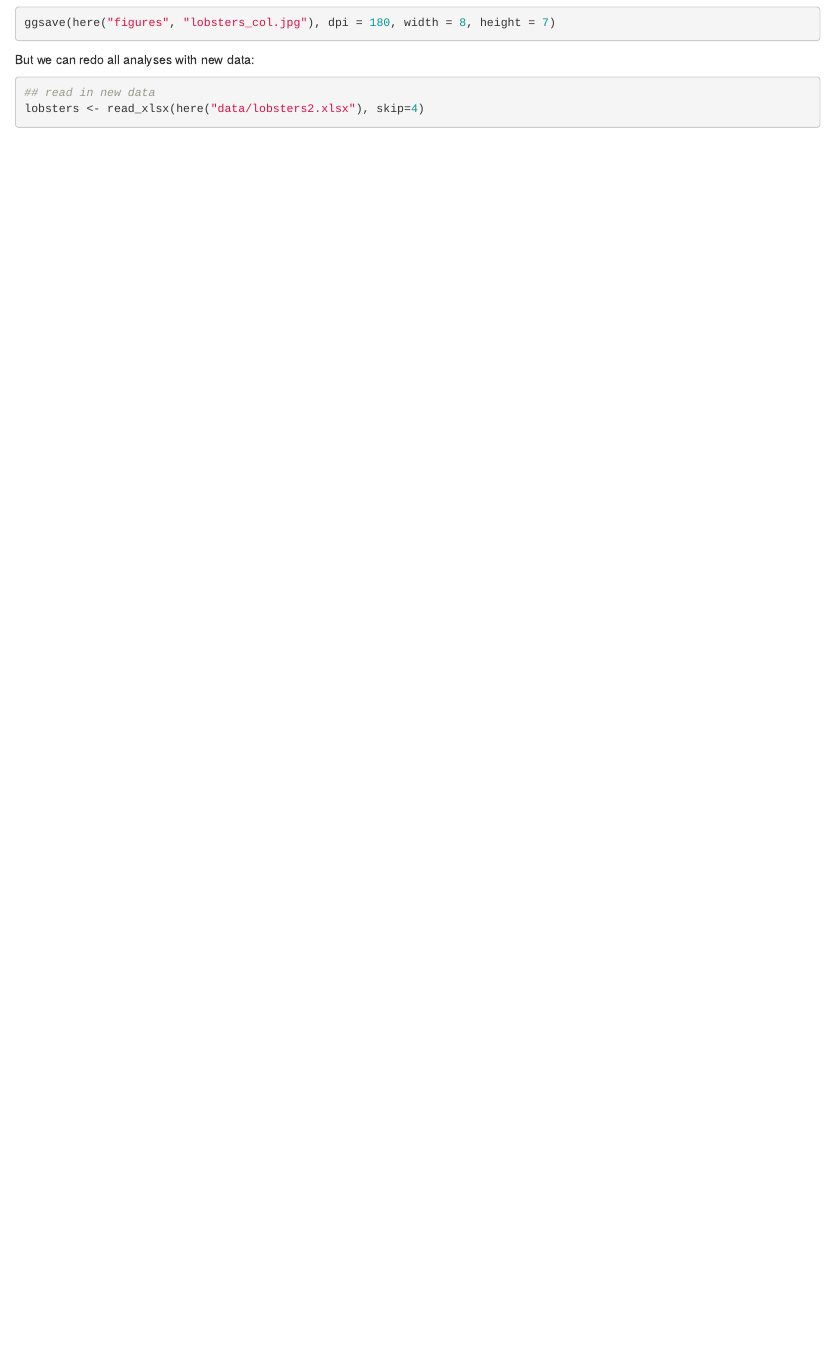
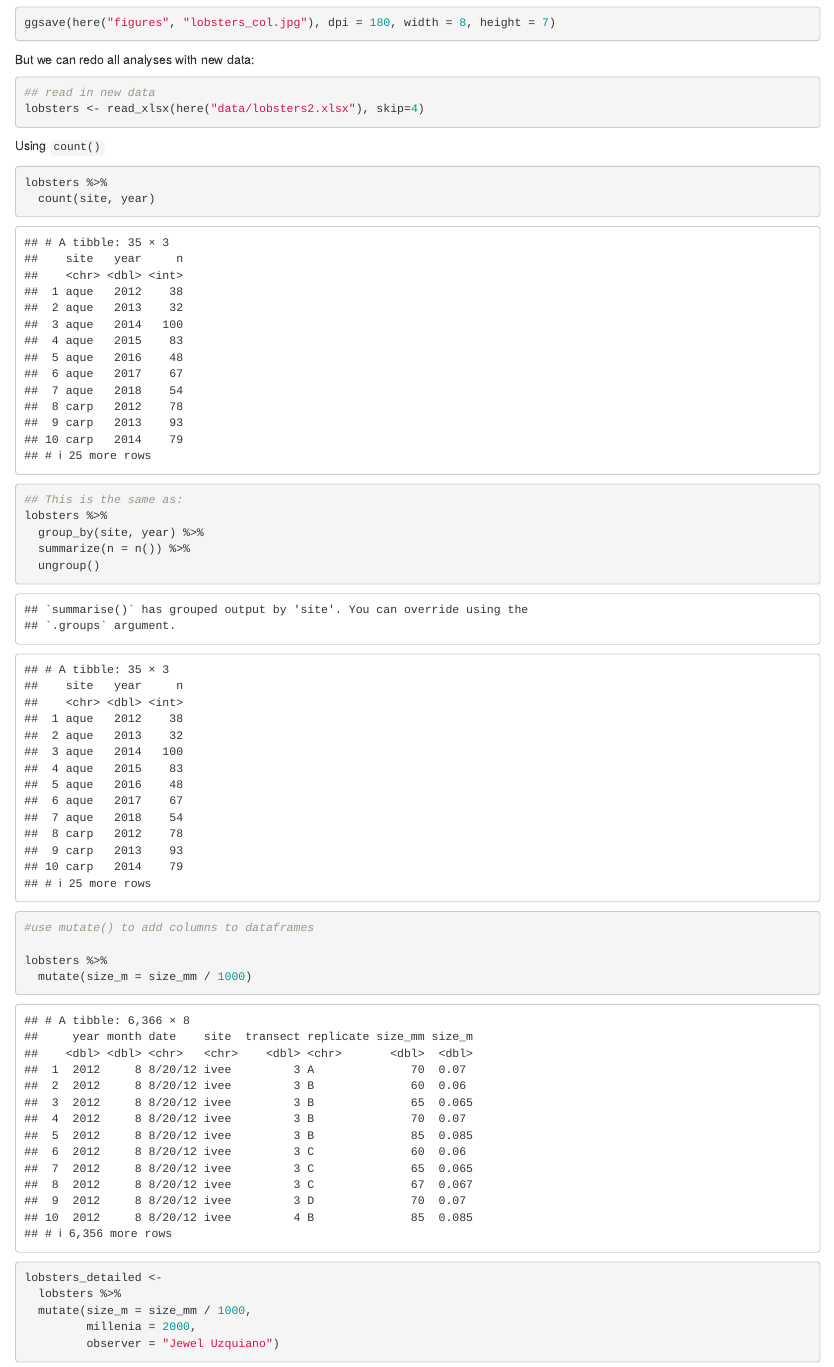
Before and after one commit to jeweluzquiano/r-workshop, an R Markdown document (pivot_lobsters.Rmd): the page in a window 1100 px wide, from 5530 px down. Rendered offline with R 4.5, knitr and Pandoc, with nearby package versions.

Commit message:
updating lobsters_pivot

````diff
--- a/pivot_lobsters.Rmd
+++ b/pivot_lobsters.Rmd
@@ -90,5 +90,31 @@ But we can redo all analyses with new data:
 ## read in new data
 lobsters <- read_xlsx(here("data/lobsters2.xlsx"), skip=4)
 
+```
 
+Using `count()`
+```{r}
+lobsters %>%
+  count(site, year)
+
+## This is the same as:
+lobsters %>%
+  group_by(site, year) %>%
+  summarize(n = n()) %>%
+  ungroup()
 ```
+
+```{r}
+#use mutate() to add columns to dataframes
+
+lobsters %>%
+  mutate(size_m = size_mm / 1000)
+
+lobsters_detailed <-
+  lobsters %>%
+  mutate(size_m = size_mm / 1000,
+         millenia = 2000,
+         observer = "Jewel Uzquiano")
+```
+
+```{r}
````
Also changed, not shown: pivot_lobsters.html, pivot_lobsters.Rmd (4 more changed lines).
